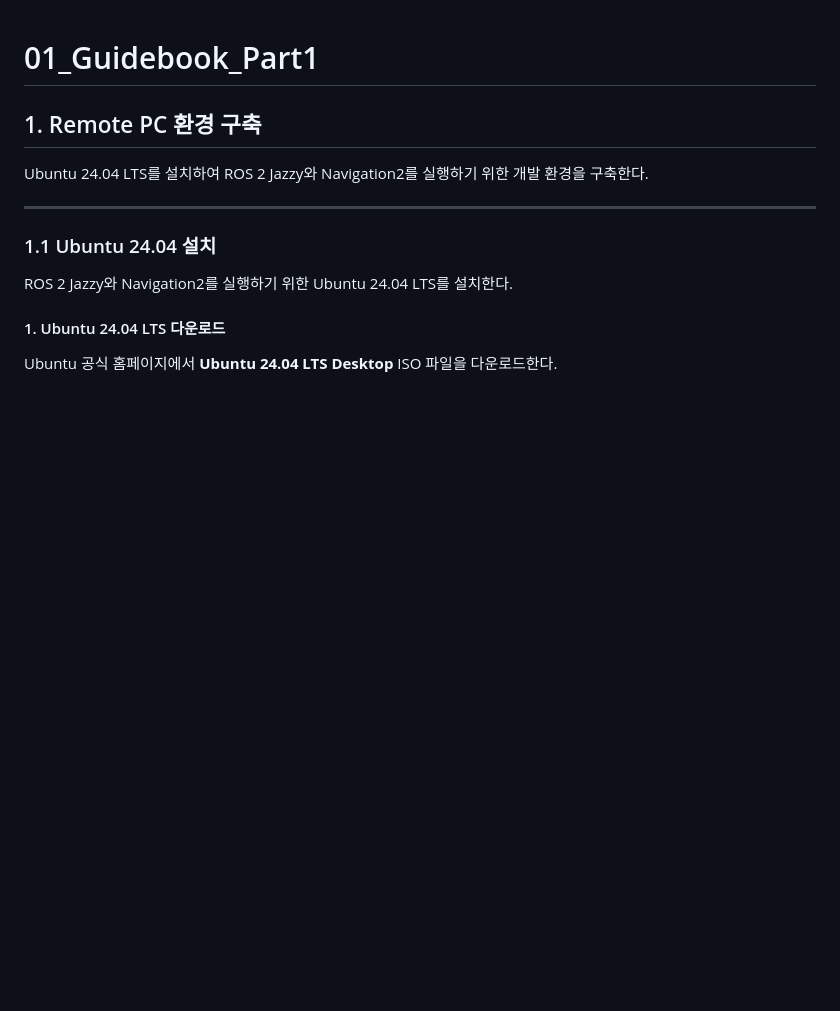
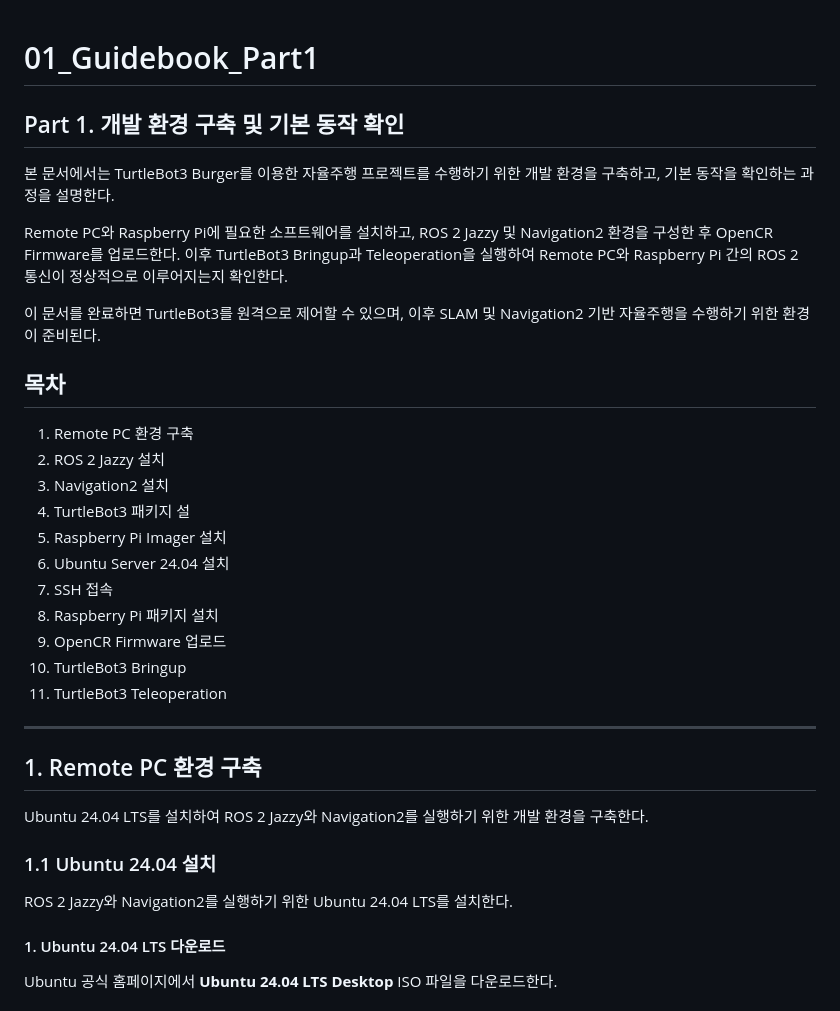
Before and after one commit to jjy020302/Nav2gather, a Markdown page: docs/01_Guidebook_Part1.md, the part around one of its changes. Drawn GitHub-style; blank space fills up the shorter version.

```diff
--- a/docs/01_Guidebook_Part1.md
+++ b/docs/01_Guidebook_Part1.md
@@ -1,10 +1,32 @@
 # 01_Guidebook_Part1
+
+## Part 1. 개발 환경 구축 및 기본 동작 확인
+
+본 문서에서는 TurtleBot3 Burger를 이용한 자율주행 프로젝트를 수행하기 위한 개발 환경을 구축하고, 기본 동작을 확인하는 과정을 설명한다.
+
+Remote PC와 Raspberry Pi에 필요한 소프트웨어를 설치하고, ROS 2 Jazzy 및 Navigation2 환경을 구성한 후 OpenCR Firmware를 업로드한다. 이후 TurtleBot3 Bringup과 Teleoperation을 실행하여 Remote PC와 Raspberry Pi 간의 ROS 2 통신이 정상적으로 이루어지는지 확인한다.
+
+이 문서를 완료하면 TurtleBot3를 원격으로 제어할 수 있으며, 이후 SLAM 및 Navigation2 기반 자율주행을 수행하기 위한 환경이 준비된다.
+
+## 목차
+
+1. Remote PC 환경 구축
+2. ROS 2 Jazzy 설치
+3. Navigation2 설치
+4. TurtleBot3 패키지 설
+5. Raspberry Pi Imager 설치
+6. Ubuntu Server 24.04 설치
+7. SSH 접속
+8. Raspberry Pi 패키지 설치
+9. OpenCR Firmware 업로드
+10. TurtleBot3 Bringup
+11. TurtleBot3 Teleoperation
+
+---
 
 ## 1. Remote PC 환경 구축
 
 Ubuntu 24.04 LTS를 설치하여 ROS 2 Jazzy와 Navigation2를 실행하기 위한 개발 환경을 구축한다.
-
----
 
 ### 1.1 Ubuntu 24.04 설치
 
```
Also changed, not shown: other parts of docs/01_Guidebook_Part1.md (+0 -102 lines).
